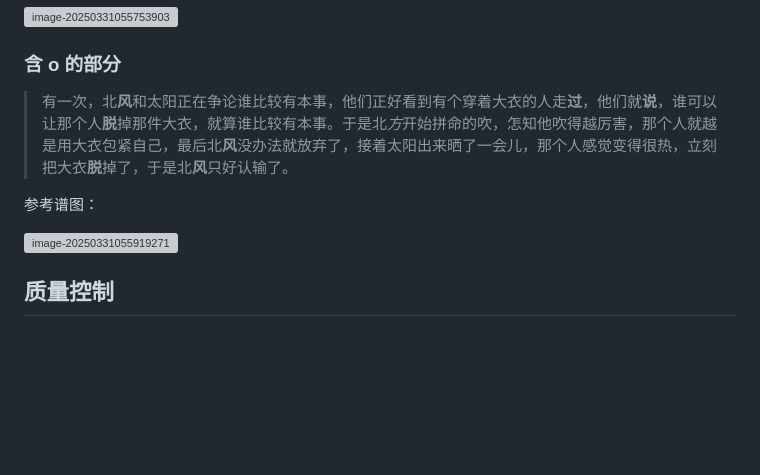
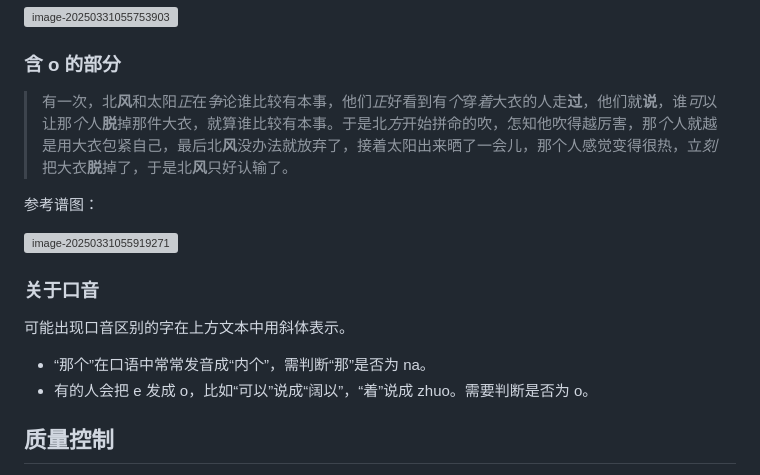
Before and after one commit to EurFelux/eurfelux, a Markdown page: annotation-guide/annotation-guide.md, the part around the change printed below. Drawn GitHub-style; blank space fills up the shorter version; grey boxes are pictures that could not be loaded.

Commit message:
更新内容

```diff
--- a/annotation-guide/annotation-guide.md
+++ b/annotation-guide/annotation-guide.md
@@ -149,12 +149,19 @@ Formant ceiling 可进行微调，只要频谱图中的共振峰曲线清晰分
 
 ### 含 o 的部分
 
-> 有一次，北**风**和太阳正在争论谁比较有本事，他们正好看到有个穿着大衣的人走**过**，他们就**说**，谁可以让那个人**脱**掉那件大衣，就算谁比较有本事。于是北*方*开始拼命的吹，怎知他吹得越厉害，那个人就越是用大衣包紧自己，最后北**风**没办法就放弃了，接着太阳出来晒了一会儿，那个人感觉变得很热，立刻把大衣**脱**掉了，于是北**风**只好认输了。
+> 有一次，北**风**和太阳*正*在*争*论谁比较有本事，他们*正*好看到有*个*穿*着*大衣的人走**过**，他们就**说**，谁*可*以让那*个*人**脱**掉那件大衣，就算谁比较有本事。于是北*方*开始拼命的吹，怎知他吹得越厉害，那*个*人就越是用大衣包紧自己，最后北**风**没办法就放弃了，接着太阳出来晒了一会儿，那个人感觉变得很热，立*刻*把大衣**脱**掉了，于是北**风**只好认输了。
 
 参考谱图：
 
 ![image-20250331055919271](/eurfelux/assets/images/annotation-guide/image-20250331055919271.png)
 
+### 关于口音
+
+可能出现口音区别的字在上方文本中用斜体表示。
+
+- “那个”在口语中常常发音成“内个”，需判断“那”是否为 na。
+- 有的人会把 e 发成 o，比如“可以”说成“阔以”，“着”说成 zhuo。需要判断是否为 o。
+
 ## 质量控制
 
 1. 时长标准：最小标注时长 25ms，过短的元音段需要记录下来并报告
```
Also changed, not shown: other parts of annotation-guide/annotation-guide.md (+2 -2 lines).
